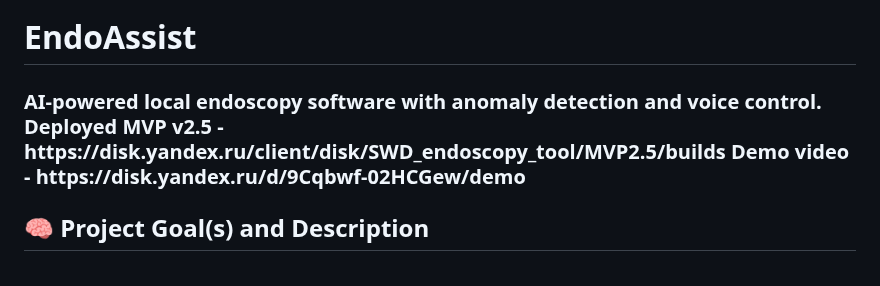
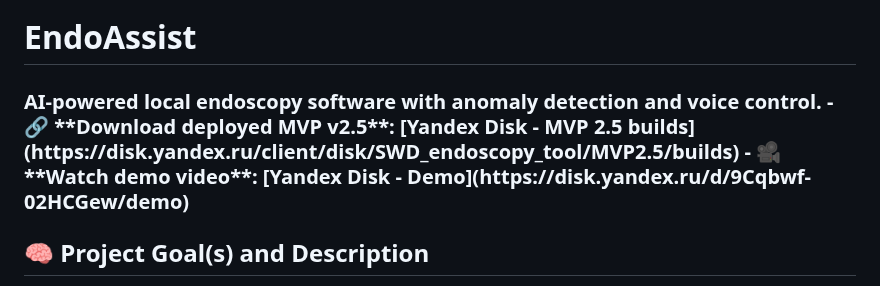
Before and after one commit to Kazualov/endoscopy_tool, a Markdown page: README.md, the part around the change. Drawn GitHub-style.

```diff
--- a/README.md
+++ b/README.md
@@ -8,8 +8,8 @@
 
 <h3 align="left">
   AI-powered local endoscopy software with anomaly detection and voice control.
-  Deployed MVP v2.5 - https://disk.yandex.ru/client/disk/SWD_endoscopy_tool/MVP2.5/builds
-  Demo video - https://disk.yandex.ru/d/9Cqbwf-02HCGew/demo
+  - 🔗 **Download deployed MVP v2.5**: [Yandex Disk - MVP 2.5 builds](https://disk.yandex.ru/client/disk/SWD_endoscopy_tool/MVP2.5/builds)
+- 🎥 **Watch demo video**: [Yandex Disk - Demo](https://disk.yandex.ru/d/9Cqbwf-02HCGew/demo)
 </h3>
 
 
```
